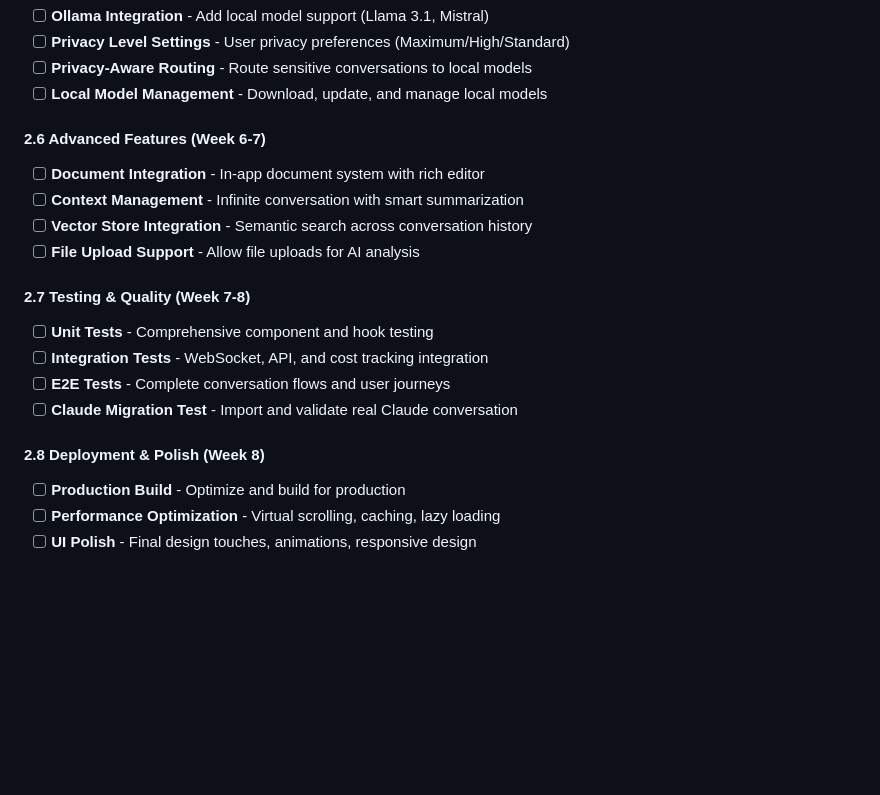
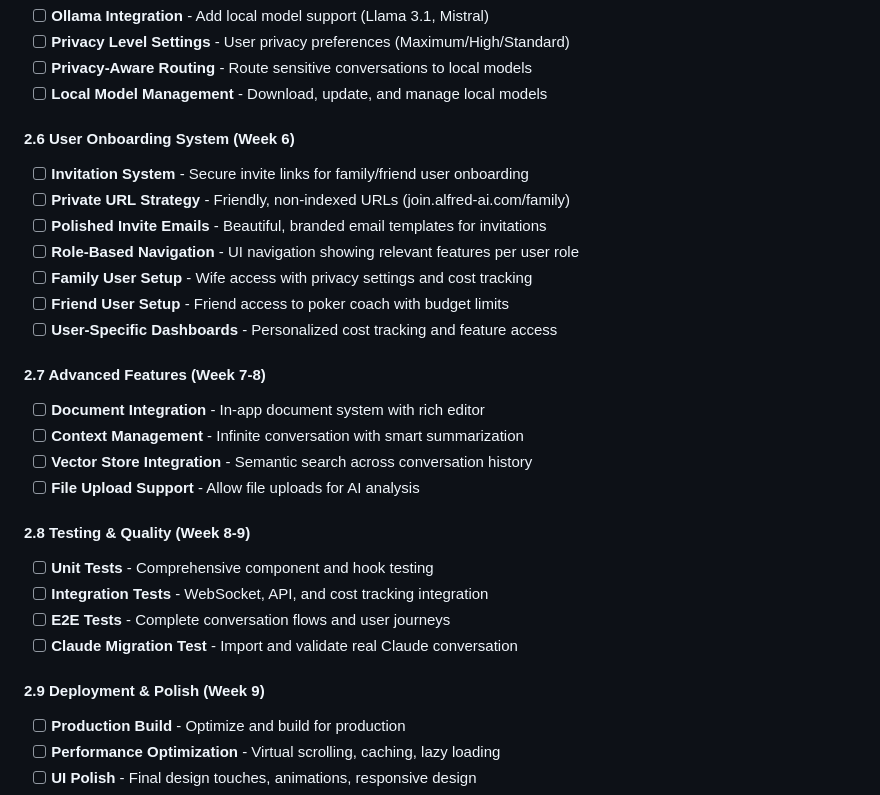
Before and after one commit to nicardoB/Alfred-Server, a Markdown page: TASKS.md, the part around the change. GitHub-like rendering; blank space fills up the shorter version.

Commit message:
Add user onboarding system to Phase 2 architecture
- Added Week 6: User Onboarding System with secure invitations
- Included private URL strategy (join.alfred-ai.com/family)
- Added polished invite email templates for professional experience
- Planned role-based navigation and user-specific dashboards
- Wife access after privacy settings (Week 6)
- Friend access to poker coach with budget limits
- Updated timeline to accommodate user onboarding flow

```diff
--- a/TASKS.md
+++ b/TASKS.md
@@ -124,19 +124,28 @@
 - [ ] **Privacy-Aware Routing** - Route sensitive conversations to local models
 - [ ] **Local Model Management** - Download, update, and manage local models
 
-#### 2.6 Advanced Features (Week 6-7)
+#### 2.6 User Onboarding System (Week 6)
+- [ ] **Invitation System** - Secure invite links for family/friend user onboarding
+- [ ] **Private URL Strategy** - Friendly, non-indexed URLs (join.alfred-ai.com/family)
+- [ ] **Polished Invite Emails** - Beautiful, branded email templates for invitations
+- [ ] **Role-Based Navigation** - UI navigation showing relevant features per user role
+- [ ] **Family User Setup** - Wife access with privacy settings and cost tracking
+- [ ] **Friend User Setup** - Friend access to poker coach with budget limits
+- [ ] **User-Specific Dashboards** - Personalized cost tracking and feature access
+
+#### 2.7 Advanced Features (Week 7-8)
 - [ ] **Document Integration** - In-app document system with rich editor
 - [ ] **Context Management** - Infinite conversation with smart summarization
 - [ ] **Vector Store Integration** - Semantic search across conversation history
 - [ ] **File Upload Support** - Allow file uploads for AI analysis
 
-#### 2.7 Testing & Quality (Week 7-8)
+#### 2.8 Testing & Quality (Week 8-9)
 - [ ] **Unit Tests** - Comprehensive component and hook testing
 - [ ] **Integration Tests** - WebSocket, API, and cost tracking integration
 - [ ] **E2E Tests** - Complete conversation flows and user journeys
 - [ ] **Claude Migration Test** - Import and validate real Claude conversation
 
-#### 2.8 Deployment & Polish (Week 8)
+#### 2.9 Deployment & Polish (Week 9)
 - [ ] **Production Build** - Optimize and build for production
 - [ ] **Performance Optimization** - Virtual scrolling, caching, lazy loading
 - [ ] **UI Polish** - Final design touches, animations, responsive design
```
